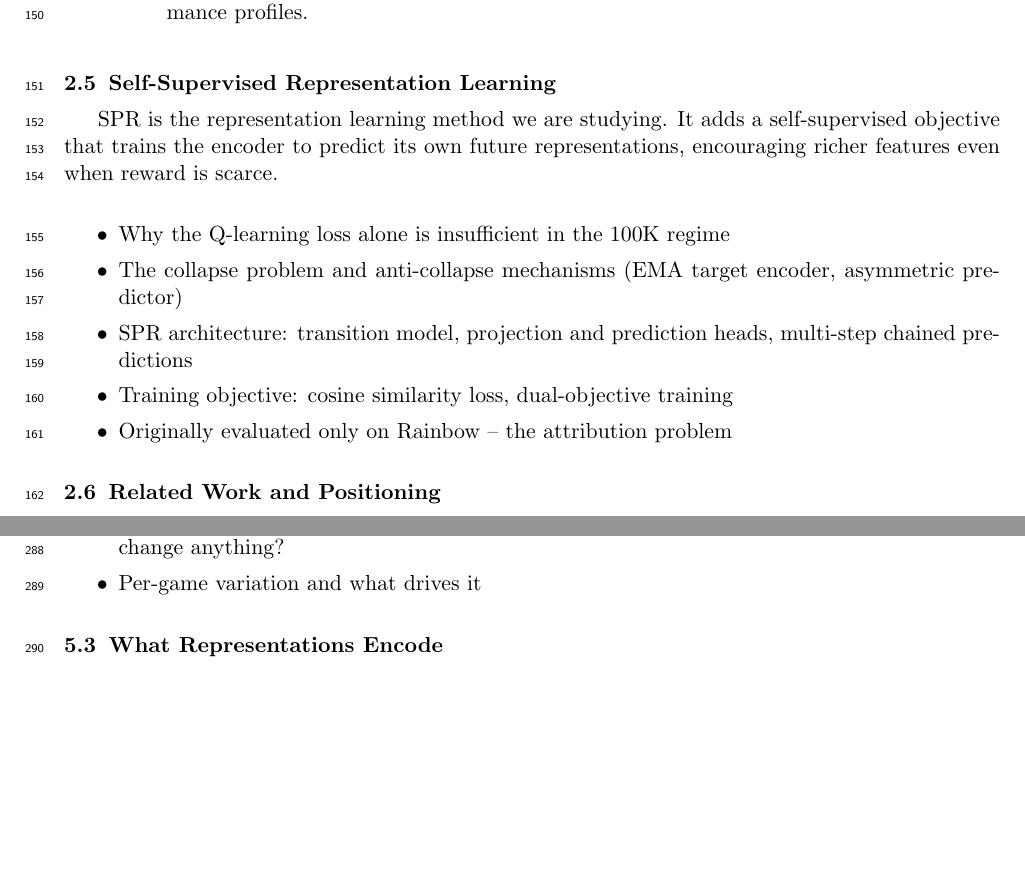
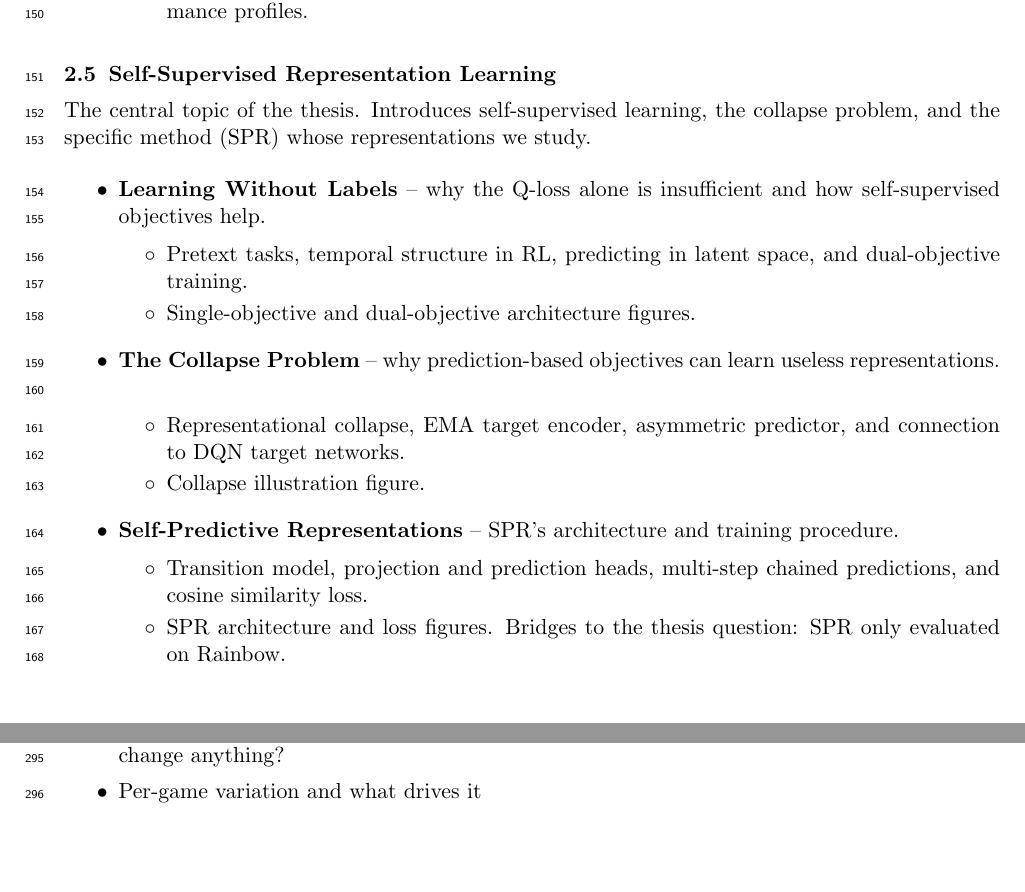
Before and after one commit to toribiodiego/thesis, a LaTeX document (reports/outline.tex): two parts of pages 5 and 9 of 11, joined at a grey line, cut so that both start at the same text, the shorter picture padded with empty space. Compiled offline with pdfLaTeX.

Commit message:
docs: update section 2.5 in outline
Rewrite Self-Supervised Representation Learning with three
subsections (Learning Without Labels, The Collapse Problem,
Self-Predictive Representations). Each has sub-bullets for
concepts and figures.

```diff
--- a/reports/outline.tex
+++ b/reports/outline.tex
@@ -333,20 +333,33 @@ agents across games.
 
 \subsection{Self-Supervised Representation Learning}
 
-SPR is the representation learning method we are studying. It adds a
-self-supervised objective that trains the encoder to predict its own
-future representations, encouraging richer features even when reward
-is scarce.
+\noindent The central topic of the thesis. Introduces self-supervised
+learning, the collapse problem, and the specific method (SPR) whose
+representations we study.
 
 \begin{itemize}
-\item Why the Q-learning loss alone is insufficient in the 100K regime
-\item The collapse problem and anti-collapse mechanisms (EMA target
-  encoder, asymmetric predictor)
-\item SPR architecture: transition model, projection and prediction
-  heads, multi-step chained predictions
-\item Training objective: cosine similarity loss, dual-objective
-  training
-\item Originally evaluated only on Rainbow -- the attribution problem
+\item \textbf{Learning Without Labels} -- why the Q-loss alone is
+  insufficient and how self-supervised objectives help.
+  \begin{itemize}[label=$\circ$, itemsep=0.2em, parsep=0pt, topsep=0pt, partopsep=0pt]
+  \item Pretext tasks, temporal structure in RL, predicting in
+    latent space, and dual-objective training.
+  \item Single-objective and dual-objective architecture figures.
+  \end{itemize}
+\item \textbf{The Collapse Problem} -- why prediction-based
+  objectives can learn useless representations.
+  \begin{itemize}[label=$\circ$, itemsep=0.2em, parsep=0pt, topsep=0pt, partopsep=0pt]
+  \item Representational collapse, EMA target encoder, asymmetric
+    predictor, and connection to DQN target networks.
+  \item Collapse illustration figure.
+  \end{itemize}
+\item \textbf{Self-Predictive Representations} -- SPR's architecture
+  and training procedure.
+  \begin{itemize}[label=$\circ$, itemsep=0.2em, parsep=0pt, topsep=0pt, partopsep=0pt]
+  \item Transition model, projection and prediction heads,
+    multi-step chained predictions, and cosine similarity loss.
+  \item SPR architecture and loss figures. Bridges to the thesis
+    question: SPR only evaluated on Rainbow.
+  \end{itemize}
 \end{itemize}
 
 \subsection{Related Work and Positioning}
```
